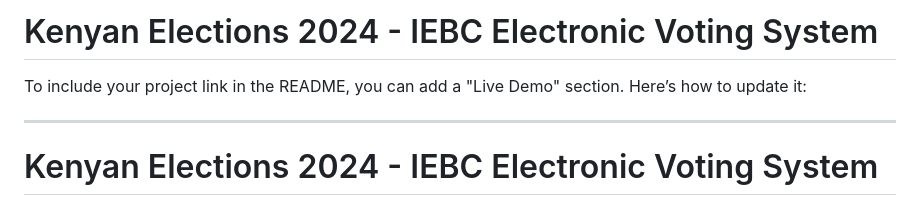
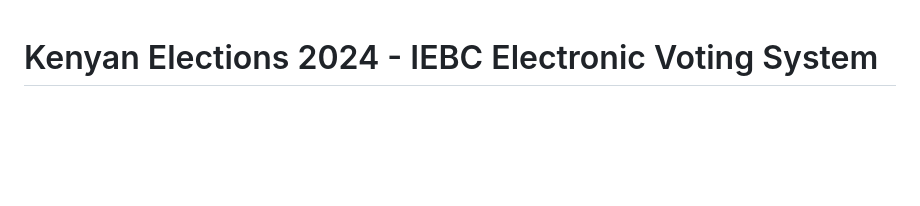
Before and after one commit to tonyephy/eVoteSystem, a Markdown page: README.md, the part around the change. Drawn GitHub-style; blank space fills up the shorter version.

```diff
--- a/README.md
+++ b/README.md
@@ -1,8 +1,3 @@
-# Kenyan Elections 2024 - IEBC Electronic Voting System
-To include your project link in the README, you can add a "Live Demo" section. Here’s how to update it:
-
----
-
 # Kenyan Elections 2024 - IEBC Electronic Voting System
 
 This project is a web-based electronic voting system for the 2024 Kenyan elections, supporting a streamlined voting flow through different election positions (President, Governor, Senator, and MP). It provides users with a secure and interactive voting experience.
```
